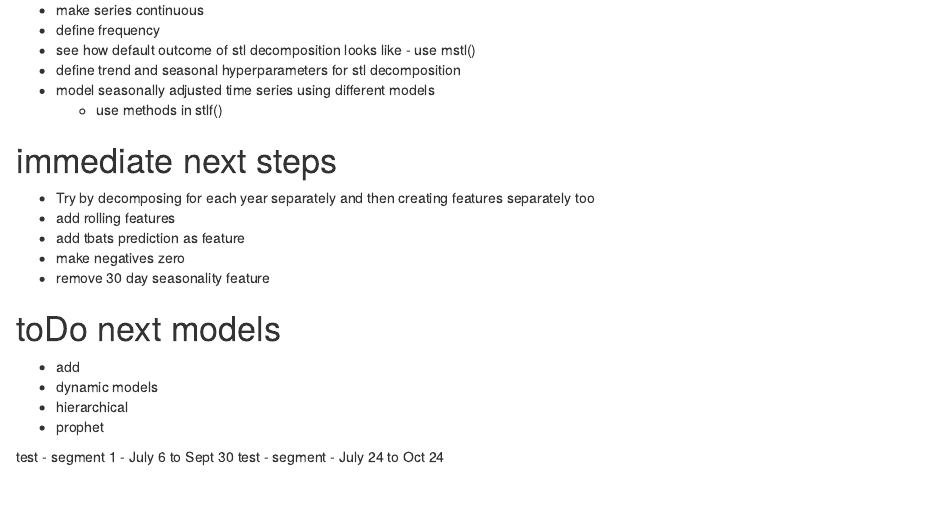
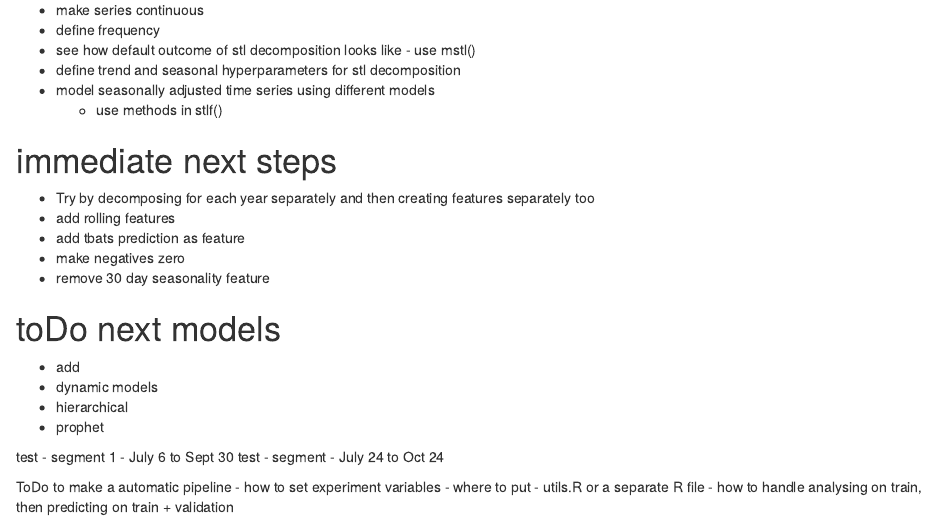
Before and after one commit to sahil-m/av_ltfs_finhack_2, an R Markdown document (notes.Rmd): the page in a window 1100 px wide, from 480 px down. Rendered offline with R 4.5, knitr and Pandoc, with nearby package versions.

Commit message:
cleaned the pipeline

```diff
--- a/notes.Rmd
+++ b/notes.Rmd
@@ -41,3 +41,8 @@ output: html_document
 
 test - segment 1 - July 6 to Sept 30
 test - segment - July 24 to Oct 24
+
+ToDo to make a automatic pipeline
+- how to set experiment variables
+- where to put - utils.R or a separate R file
+- how to handle analysing on train, then predicting on train + validation
```
Also changed, not shown: final_script.R (+4 -4 lines), pipeline.R (+3 -0 lines), 1 other file.
